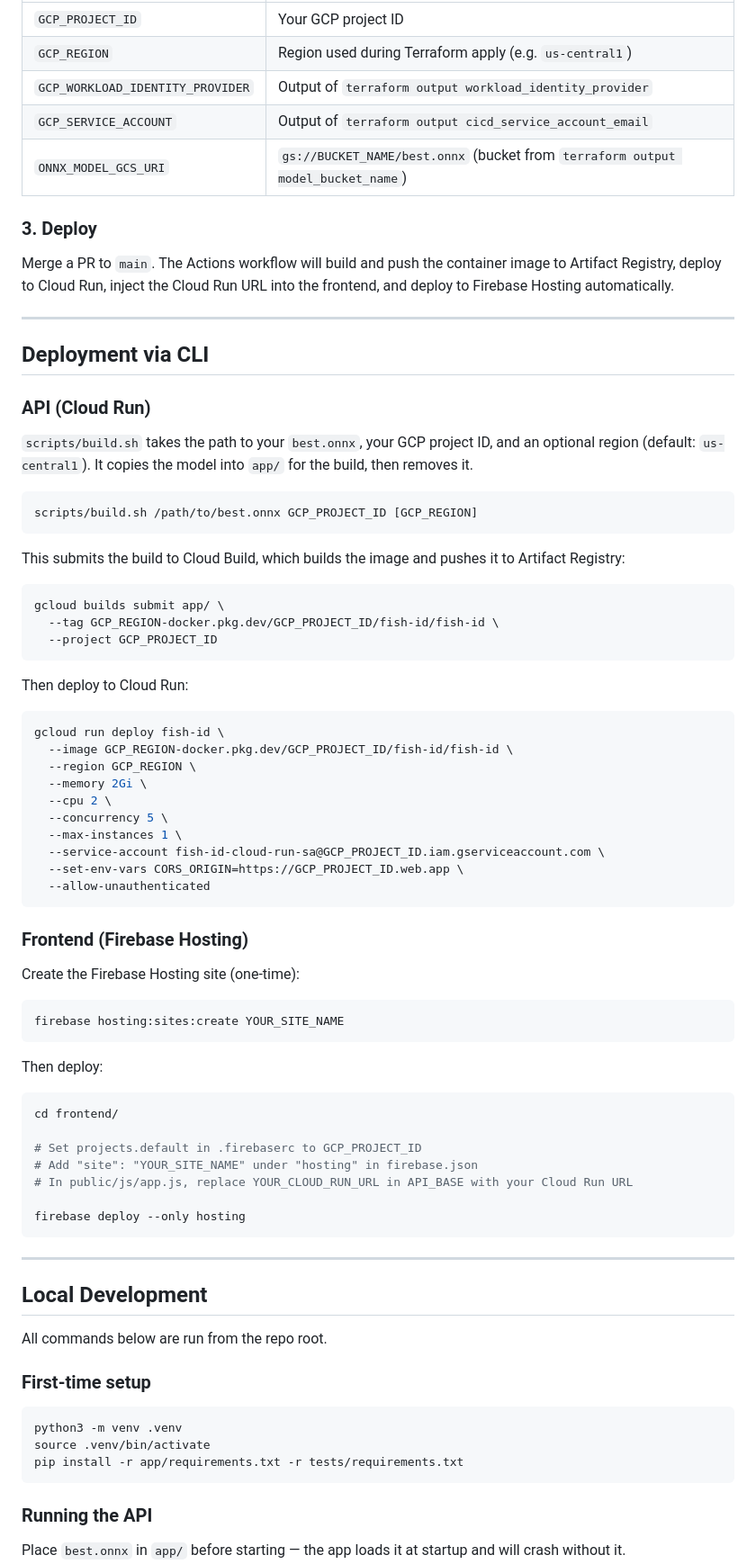
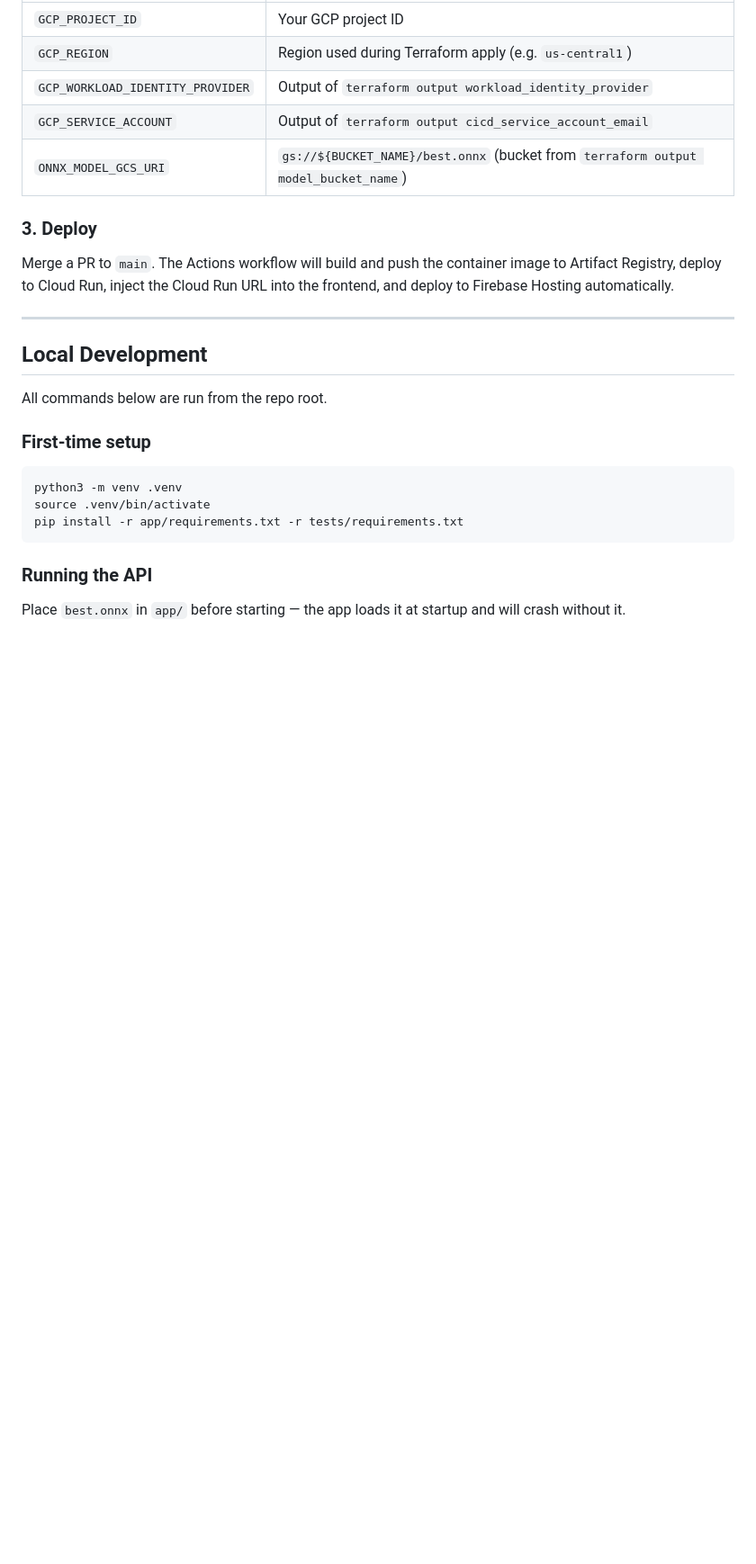
Before and after one commit to briancorwin/fish-id, a Markdown page: README.md, the part around one of its changes. Shown at 90% size. GitHub-like rendering; blank space fills up the shorter version.

````diff
--- a/README.md
+++ b/README.md
@@ -100,66 +157,11 @@ Navigate to **Settings → Secrets and variables → Actions** in the GitHub rep
 | `GCP_REGION` | Region used during Terraform apply (e.g. `us-central1`) |
 | `GCP_WORKLOAD_IDENTITY_PROVIDER` | Output of `terraform output workload_identity_provider` |
 | `GCP_SERVICE_ACCOUNT` | Output of `terraform output cicd_service_account_email` |
-| `ONNX_MODEL_GCS_URI` | `gs://BUCKET_NAME/best.onnx` (bucket from `terraform output model_bucket_name`) |
+| `ONNX_MODEL_GCS_URI` | `gs://${BUCKET_NAME}/best.onnx` (bucket from `terraform output model_bucket_name`) |
 
 ### 3. Deploy
 
 Merge a PR to `main`. The Actions workflow will build and push the container image to Artifact Registry, deploy to Cloud Run, inject the Cloud Run URL into the frontend, and deploy to Firebase Hosting automatically.
-
----
-
-## Deployment via CLI
-
-### API (Cloud Run)
-
-`scripts/build.sh` takes the path to your `best.onnx`, your GCP project ID, and an optional region (default: `us-central1`). It copies the model into `app/` for the build, then removes it.
-
-```bash
-scripts/build.sh /path/to/best.onnx GCP_PROJECT_ID [GCP_REGION]
-```
-
-This submits the build to Cloud Build, which builds the image and pushes it to Artifact Registry:
-
-```bash
-gcloud builds submit app/ \
-  --tag GCP_REGION-docker.pkg.dev/GCP_PROJECT_ID/fish-id/fish-id \
-  --project GCP_PROJECT_ID
-```
-
-Then deploy to Cloud Run:
-
-```bash
-gcloud run deploy fish-id \
-  --image GCP_REGION-docker.pkg.dev/GCP_PROJECT_ID/fish-id/fish-id \
-  --region GCP_REGION \
-  --memory 2Gi \
-  --cpu 2 \
-  --concurrency 5 \
-  --max-instances 1 \
-  --service-account fish-id-cloud-run-sa@GCP_PROJECT_ID.iam.gserviceaccount.com \
-  --set-env-vars CORS_ORIGIN=https://GCP_PROJECT_ID.web.app \
-  --allow-unauthenticated
-```
-
-### Frontend (Firebase Hosting)
-
-Create the Firebase Hosting site (one-time):
-
-```bash
-firebase hosting:sites:create YOUR_SITE_NAME
-```
-
-Then deploy:
-
-```bash
-cd frontend/
-
-# Set projects.default in .firebaserc to GCP_PROJECT_ID
-# Add "site": "YOUR_SITE_NAME" under "hosting" in firebase.json
-# In public/js/app.js, replace YOUR_CLOUD_RUN_URL in API_BASE with your Cloud Run URL
-
-firebase deploy --only hosting
-```
 
 ---
 
````
Also changed, not shown: other parts of README.md (+64 -7 lines).
